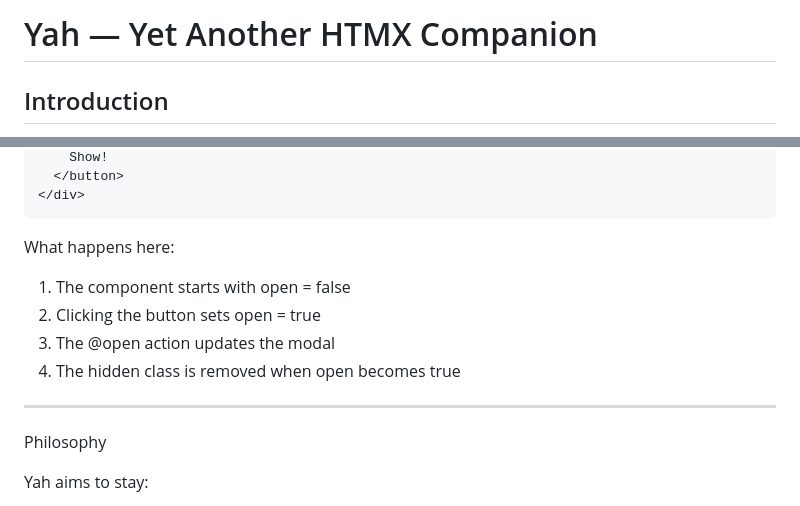
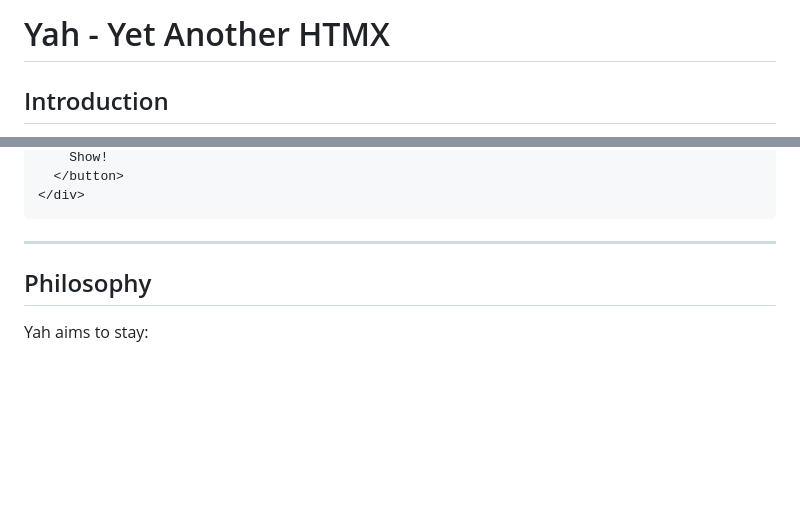
Before and after one commit to RubenBrocke/Yah, a Markdown page: README.md, 2 parts joined by grey strips. GitHub-like rendering; blank space fills up the shorter version.

````diff
--- a/README.md
+++ b/README.md
@@ -1,4 +1,4 @@
-# Yah — Yet Another HTMX Companion
+# Yah - Yet Another HTMX
 
 ## Introduction
 
@@ -173,15 +166,9 @@ It also allows updating properties of the element itself.
 </div>
 ```
 
-What happens here:
-1. The component starts with open = false
-2. Clicking the button sets open = true
-3. The @open action updates the modal
-4. The hidden class is removed when open becomes true
-
 ---
 
-Philosophy
+## Philosophy
 
 Yah aims to stay:
 - Small
````
Also changed, not shown: other parts of README.md (+22 -29 lines).
